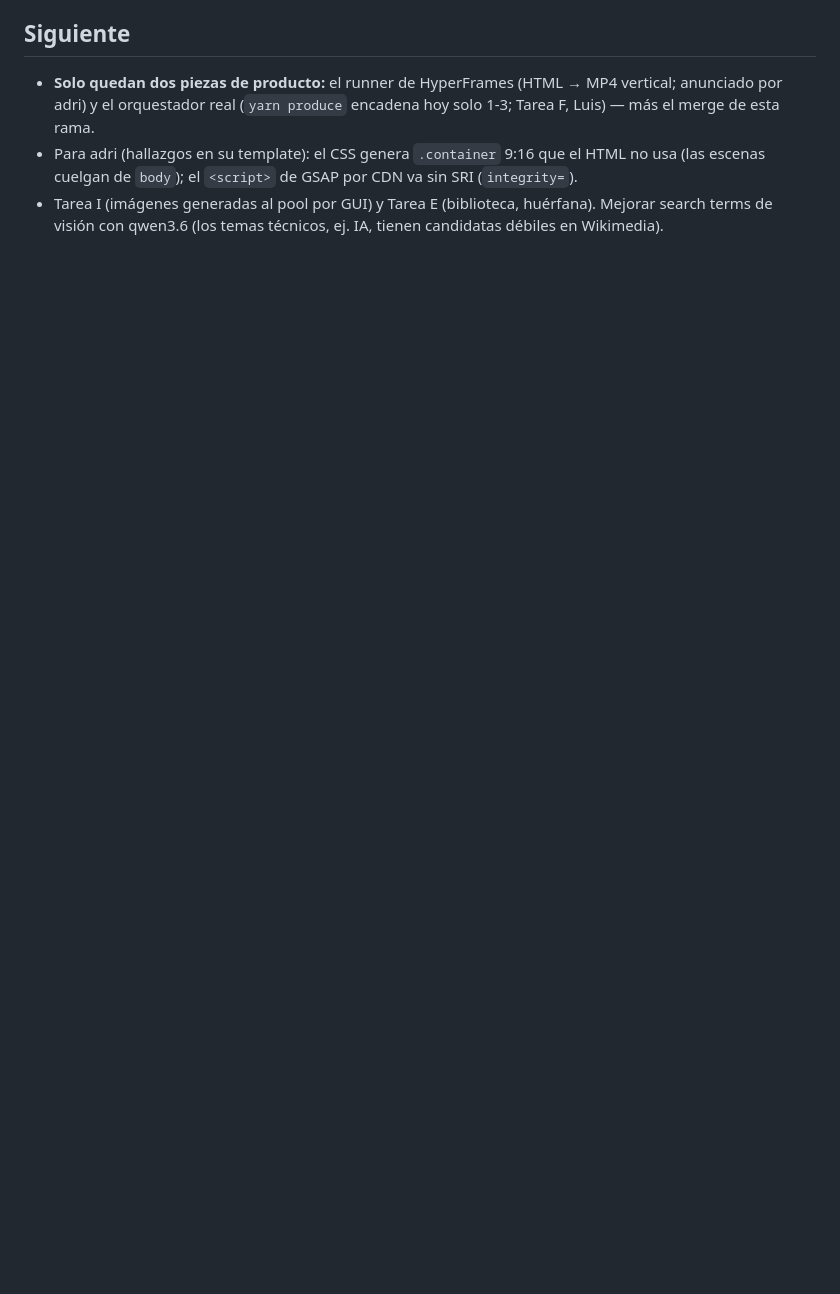
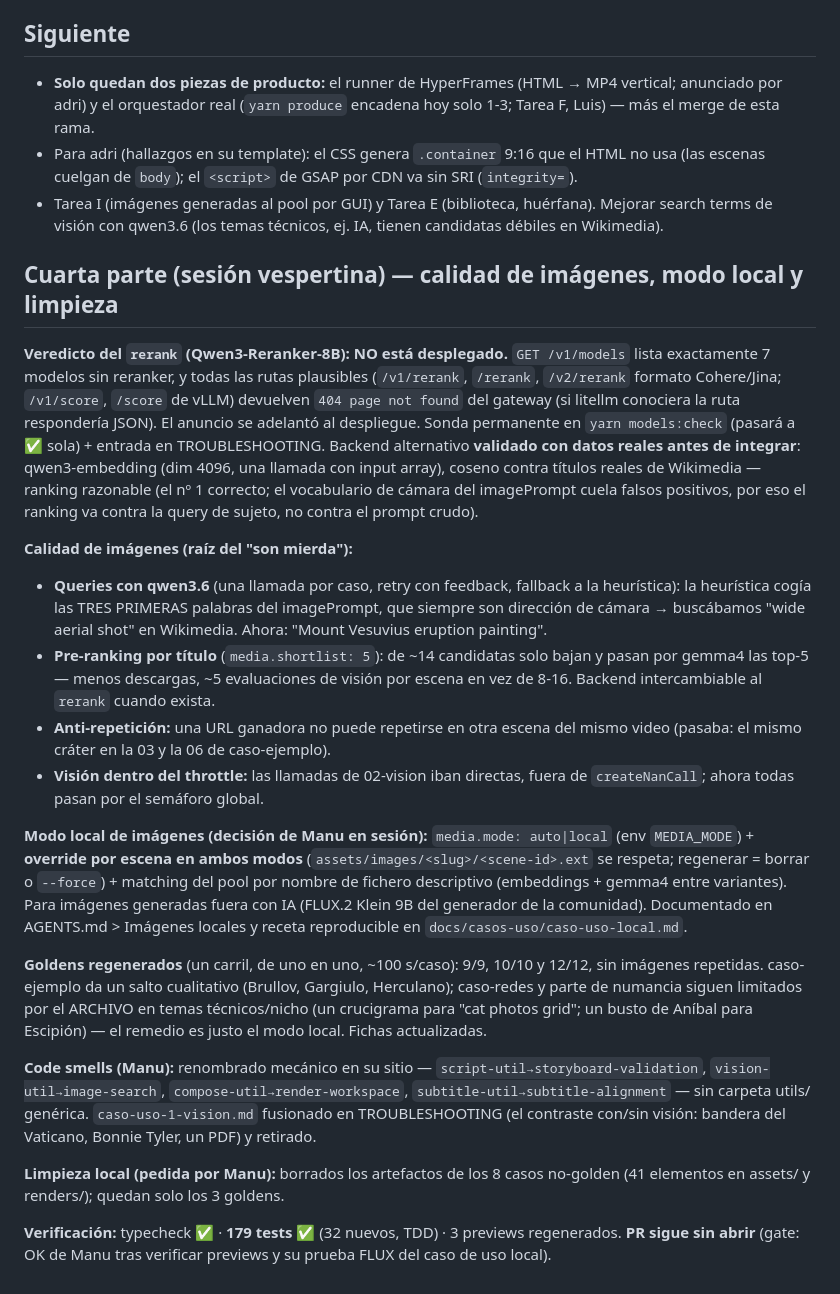
Before and after one commit to lamjesus/nan-video-pipeline, a Markdown page: docs/sessions/2026-06-11.md, the part around the change. Drawn GitHub-style; blank space fills up the shorter version.

Commit message:
docs(session): log the image-quality and local-mode session
Records the rerank verdict (announced but not deployed), the vision
quality work (model queries, title pre-rank, no-repeat, throttle), the
local image mode decision and use case, the golden regeneration
results, the module renames and the doc consolidation. 179 tests.

```diff
--- a/docs/sessions/2026-06-11.md
+++ b/docs/sessions/2026-06-11.md
@@ -136,3 +136,61 @@ rescate de la PR #4 + Tarea D + fixes de auditoría (11/12) + casos en YAML +
 - Tarea I (imágenes generadas al pool por GUI) y Tarea E (biblioteca, huérfana).
   Mejorar search terms de visión con qwen3.6 (los temas técnicos, ej. IA, tienen
   candidatas débiles en Wikimedia).
+
+## Cuarta parte (sesión vespertina) — calidad de imágenes, modo local y limpieza
+
+**Veredicto del `rerank` (Qwen3-Reranker-8B): NO está desplegado.** `GET
+/v1/models` lista exactamente 7 modelos sin reranker, y todas las rutas
+plausibles (`/v1/rerank`, `/rerank`, `/v2/rerank` formato Cohere/Jina;
+`/v1/score`, `/score` de vLLM) devuelven `404 page not found` del gateway (si
+litellm conociera la ruta respondería JSON). El anuncio se adelantó al
+despliegue. Sonda permanente en `yarn models:check` (pasará a ✅ sola) +
+entrada en TROUBLESHOOTING. Backend alternativo **validado con datos reales
+antes de integrar**: qwen3-embedding (dim 4096, una llamada con input array),
+coseno contra títulos reales de Wikimedia — ranking razonable (el nº 1
+correcto; el vocabulario de cámara del imagePrompt cuela falsos positivos, por
+eso el ranking va contra la query de sujeto, no contra el prompt crudo).
+
+**Calidad de imágenes (raíz del "son mierda"):**
+
+- **Queries con qwen3.6** (una llamada por caso, retry con feedback, fallback
+  a la heurística): la heurística cogía las TRES PRIMERAS palabras del
+  imagePrompt, que siempre son dirección de cámara → buscábamos "wide aerial
+  shot" en Wikimedia. Ahora: "Mount Vesuvius eruption painting".
+- **Pre-ranking por título** (`media.shortlist: 5`): de ~14 candidatas solo
+  bajan y pasan por gemma4 las top-5 — menos descargas, ~5 evaluaciones de
+  visión por escena en vez de 8-16. Backend intercambiable al `rerank` cuando
+  exista.
+- **Anti-repetición:** una URL ganadora no puede repetirse en otra escena del
+  mismo video (pasaba: el mismo cráter en la 03 y la 06 de caso-ejemplo).
+- **Visión dentro del throttle:** las llamadas de 02-vision iban directas,
+  fuera de `createNanCall`; ahora todas pasan por el semáforo global.
+
+**Modo local de imágenes (decisión de Manu en sesión):** `media.mode:
+auto|local` (env `MEDIA_MODE`) + **override por escena en ambos modos**
+(`assets/images/<slug>/<scene-id>.ext` se respeta; regenerar = borrar o
+`--force`) + matching del pool por nombre de fichero descriptivo (embeddings +
+gemma4 entre variantes). Para imágenes generadas fuera con IA (FLUX.2 Klein
+9B del generador de la comunidad). Documentado en AGENTS.md > Imágenes
+locales y receta reproducible en `docs/casos-uso/caso-uso-local.md`.
+
+**Goldens regenerados** (un carril, de uno en uno, ~100 s/caso): 9/9, 10/10 y
+12/12, sin imágenes repetidas. caso-ejemplo da un salto cualitativo (Brullov,
+Gargiulo, Herculano); caso-redes y parte de numancia siguen limitados por el
+ARCHIVO en temas técnicos/nicho (un crucigrama para "cat photos grid"; un
+busto de Aníbal para Escipión) — el remedio es justo el modo local. Fichas
+actualizadas.
+
+**Code smells (Manu):** renombrado mecánico en su sitio —
+`script-util→storyboard-validation`, `vision-util→image-search`,
+`compose-util→render-workspace`, `subtitle-util→subtitle-alignment` — sin
+carpeta utils/ genérica. `caso-uso-1-vision.md` fusionado en TROUBLESHOOTING
+(el contraste con/sin visión: bandera del Vaticano, Bonnie Tyler, un PDF) y
+retirado.
+
+**Limpieza local (pedida por Manu):** borrados los artefactos de los 8 casos
+no-golden (41 elementos en assets/ y renders/); quedan solo los 3 goldens.
+
+**Verificación:** typecheck ✅ · **179 tests** ✅ (32 nuevos, TDD) · 3
+previews regenerados. **PR sigue sin abrir** (gate: OK de Manu tras verificar
+previews y su prueba FLUX del caso de uso local).
```
